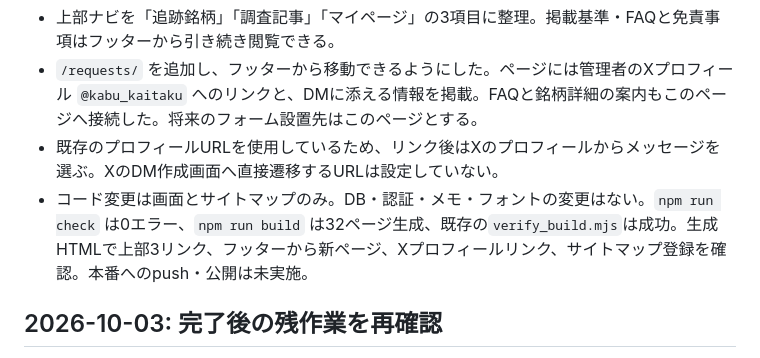
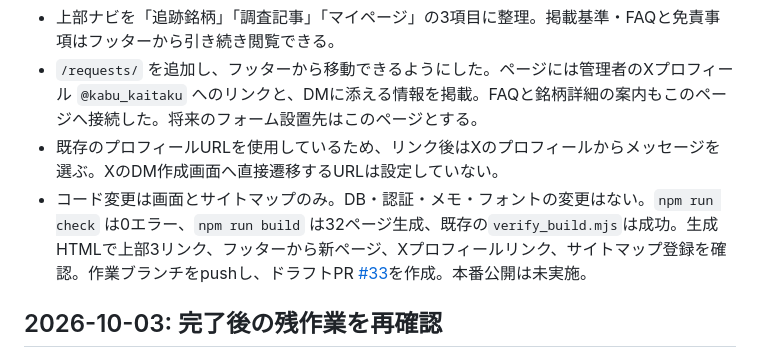
Before and after one commit to okky46/hikokaika-watch, a Markdown page: docs/PROGRESS.md, the part around the change. GitHub-like rendering.

Commit message:
Record draft PR for navigation change

```diff
--- a/docs/PROGRESS.md
+++ b/docs/PROGRESS.md
@@ -3,7 +3,7 @@
 - 上部ナビを「追跡銘柄」「調査記事」「マイページ」の3項目に整理。掲載基準・FAQと免責事項はフッターから引き続き閲覧できる。
 - `/requests/` を追加し、フッターから移動できるようにした。ページには管理者のXプロフィール `@kabu_kaitaku` へのリンクと、DMに添える情報を掲載。FAQと銘柄詳細の案内もこのページへ接続した。将来のフォーム設置先はこのページとする。
 - 既存のプロフィールURLを使用しているため、リンク後はXのプロフィールからメッセージを選ぶ。XのDM作成画面へ直接遷移するURLは設定していない。
-- コード変更は画面とサイトマップのみ。DB・認証・メモ・フォントの変更はない。`npm run check` は0エラー、`npm run build` は32ページ生成、既存の`verify_build.mjs`は成功。生成HTMLで上部3リンク、フッターから新ページ、Xプロフィールリンク、サイトマップ登録を確認。本番へのpush・公開は未実施。
+- コード変更は画面とサイトマップのみ。DB・認証・メモ・フォントの変更はない。`npm run check` は0エラー、`npm run build` は32ページ生成、既存の`verify_build.mjs`は成功。生成HTMLで上部3リンク、フッターから新ページ、Xプロフィールリンク、サイトマップ登録を確認。作業ブランチをpushし、ドラフトPR [#33](https://github.com/okky46/hikokaika-watch/pull/33)を作成。本番公開は未実施。
 
 ## 2026-10-03: 完了後の残作業を再確認
 
```
